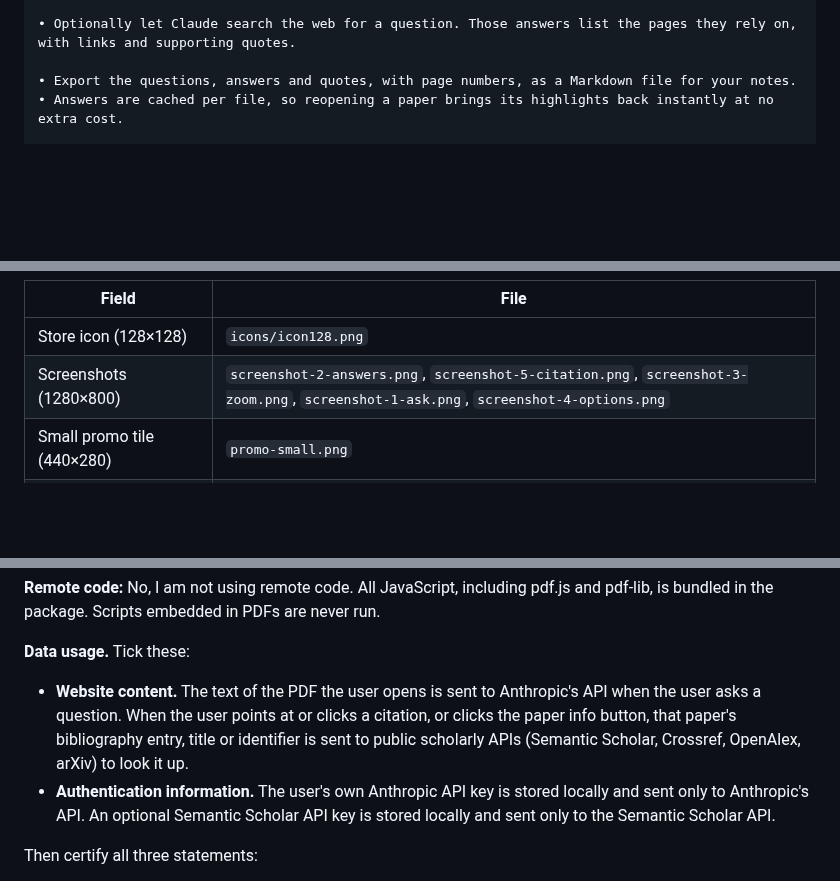
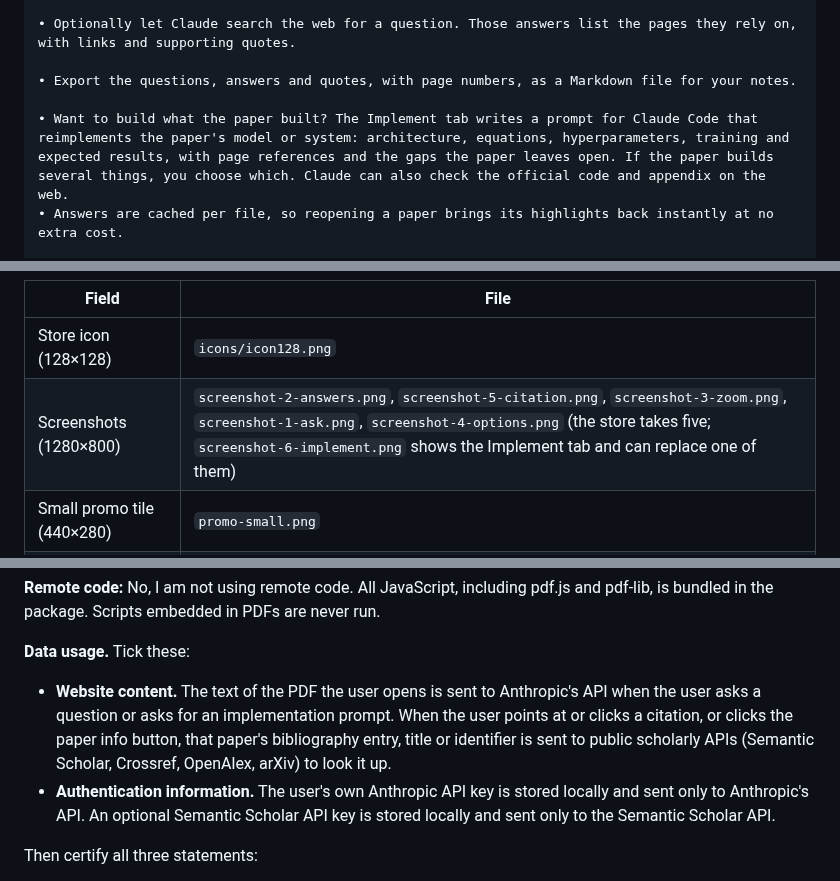
Before and after one commit to mohph197/pdf-qna, a Markdown page: store/LISTING.md, 3 parts joined by grey strips. Drawn GitHub-style; blank space fills up the shorter version.

```diff
--- a/store/LISTING.md
+++ b/store/LISTING.md
@@ -33,6 +33,8 @@ BUILT FOR REAL PAPERS
 • Optionally let Claude search the web for a question. Those answers list the pages they rely on, with links and supporting quotes.
 
 • Export the questions, answers and quotes, with page numbers, as a Markdown file for your notes.
+
+• Want to build what the paper built? The Implement tab writes a prompt for Claude Code that reimplements the paper's model or system: architecture, equations, hyperparameters, training and expected results, with page references and the gaps the paper leaves open. If the paper builds several things, you choose which. Claude can also check the official code and appendix on the web.
 • Answers are cached per file, so reopening a paper brings its highlights back instantly at no extra cost.
 
 READ PAPERS FASTER
@@ -62,7 +64,7 @@ Paper Q&A is an independent project and is not affiliated with or endorsed by An
 | Field | File |
 | --- | --- |
 | Store icon (128×128) | `icons/icon128.png` |
-| Screenshots (1280×800) | `screenshot-2-answers.png`, `screenshot-5-citation.png`, `screenshot-3-zoom.png`, `screenshot-1-ask.png`, `screenshot-4-options.png` |
+| Screenshots (1280×800) | `screenshot-2-answers.png`, `screenshot-5-citation.png`, `screenshot-3-zoom.png`, `screenshot-1-ask.png`, `screenshot-4-options.png` (the store takes five; `screenshot-6-implement.png` shows the Implement tab and can replace one of them) |
 | Small promo tile (440×280) | `promo-small.png` |
 | Marquee promo tile (1400×560) | `promo-marquee.png` |
 
@@ -92,7 +94,7 @@ Paper Q&A is an independent project and is not affiliated with or endorsed by An
 
 **Data usage.** Tick these:
 
-- **Website content.** The text of the PDF the user opens is sent to Anthropic's API when the user asks a question. When the user points at or clicks a citation, or clicks the paper info button, that paper's bibliography entry, title or identifier is sent to public scholarly APIs (Semantic Scholar, Crossref, OpenAlex, arXiv) to look it up.
+- **Website content.** The text of the PDF the user opens is sent to Anthropic's API when the user asks a question or asks for an implementation prompt. When the user points at or clicks a citation, or clicks the paper info button, that paper's bibliography entry, title or identifier is sent to public scholarly APIs (Semantic Scholar, Crossref, OpenAlex, arXiv) to look it up.
 - **Authentication information.** The user's own Anthropic API key is stored locally and sent only to Anthropic's API. An optional Semantic Scholar API key is stored locally and sent only to the Semantic Scholar API.
 
 Then certify all three statements:
```
Also changed, not shown: PRIVACY.md (+6 -3 lines), README.md (+7 -2 lines), store/screenshot-1-ask.png, store/screenshot-2-answers.png, store/screenshot-3-zoom.png, store/screenshot-5-citation.png, store/screenshot-6-implement.png (added), 10 other files.
